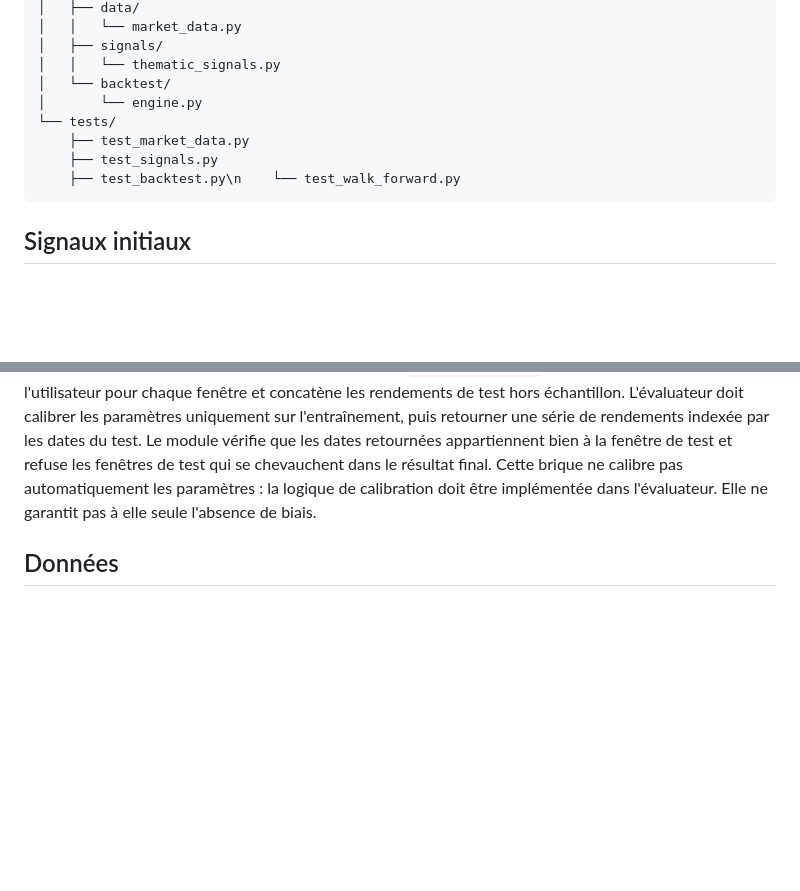
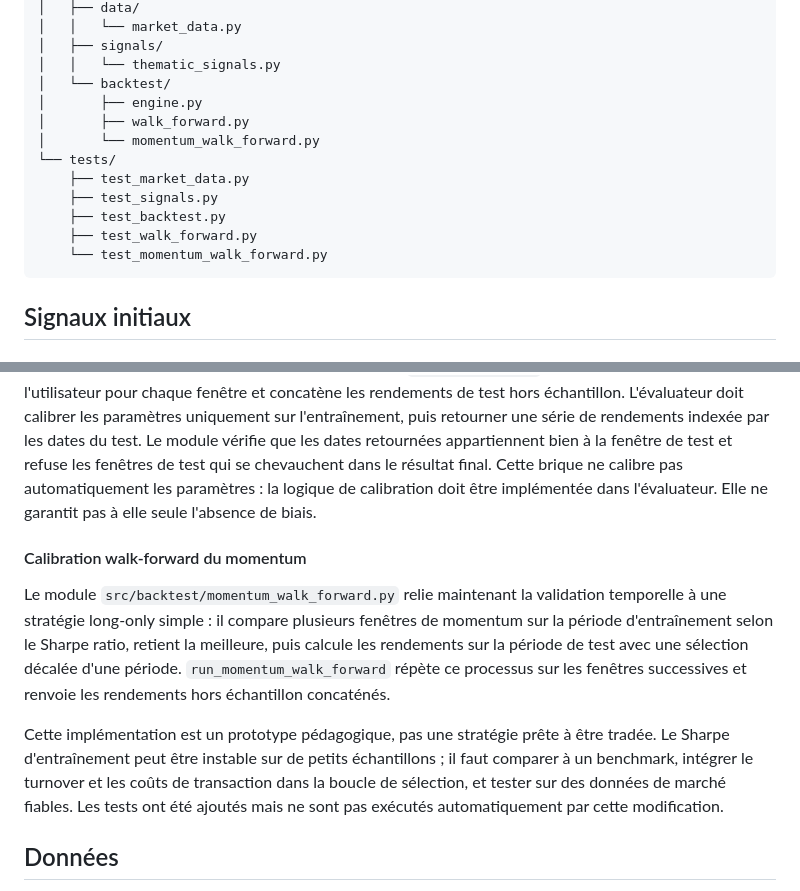
Before and after one commit to Giomeide2003/portoflioV1, a Markdown page: projects/thematic-signals-engine/README.md, 2 parts joined by grey strips. Drawn GitHub-style; blank space fills up the shorter version.

Commit message:
docs: document momentum walk-forward calibration

````diff
--- a/projects/thematic-signals-engine/README.md
+++ b/projects/thematic-signals-engine/README.md
@@ -31,11 +31,15 @@ thematic-signals-engine/
 │   ├── signals/
 │   │   └── thematic_signals.py
 │   └── backtest/
-│       └── engine.py
+│       ├── engine.py
+│       ├── walk_forward.py
+│       └── momentum_walk_forward.py
 └── tests/
     ├── test_market_data.py
     ├── test_signals.py
-    ├── test_backtest.py\n    └── test_walk_forward.py
+    ├── test_backtest.py
+    ├── test_walk_forward.py
+    └── test_momentum_walk_forward.py
 ```
 
 ## Signaux initiaux
@@ -90,6 +94,13 @@ Le backtest expose maintenant `compare_gross_net_performance`, qui applique les
 
 Le module `src/backtest/walk_forward.py` fournit des fenêtres chronologiques expanding-window : les dates d'entraînement précèdent strictement les dates de test, sans mélange aléatoire. Les tailles sont exprimées en dates uniques, pas en lignes. La fonction `run_walk_forward` appelle un évaluateur fourni par l'utilisateur pour chaque fenêtre et concatène les rendements de test hors échantillon. L'évaluateur doit calibrer les paramètres uniquement sur l'entraînement, puis retourner une série de rendements indexée par les dates du test. Le module vérifie que les dates retournées appartiennent bien à la fenêtre de test et refuse les fenêtres de test qui se chevauchent dans le résultat final. Cette brique ne calibre pas automatiquement les paramètres : la logique de calibration doit être implémentée dans l'évaluateur. Elle ne garantit pas à elle seule l'absence de biais.
 
+
+#### Calibration walk-forward du momentum
+
+Le module `src/backtest/momentum_walk_forward.py` relie maintenant la validation temporelle à une stratégie long-only simple : il compare plusieurs fenêtres de momentum sur la période d'entraînement selon le Sharpe ratio, retient la meilleure, puis calcule les rendements sur la période de test avec une sélection décalée d'une période. `run_momentum_walk_forward` répète ce processus sur les fenêtres successives et renvoie les rendements hors échantillon concaténés.
+
+Cette implémentation est un prototype pédagogique, pas une stratégie prête à être tradée. Le Sharpe d'entraînement peut être instable sur de petits échantillons ; il faut comparer à un benchmark, intégrer le turnover et les coûts de transaction dans la boucle de sélection, et tester sur des données de marché fiables. Les tests ont été ajoutés mais ne sont pas exécutés automatiquement par cette modification.
+
 ## Données
 
 Aucune donnée propriétaire n'est incluse dans le dépôt. Les tests utilisent de petits jeux de données synthétiques afin de rendre le code reproductible.
````
